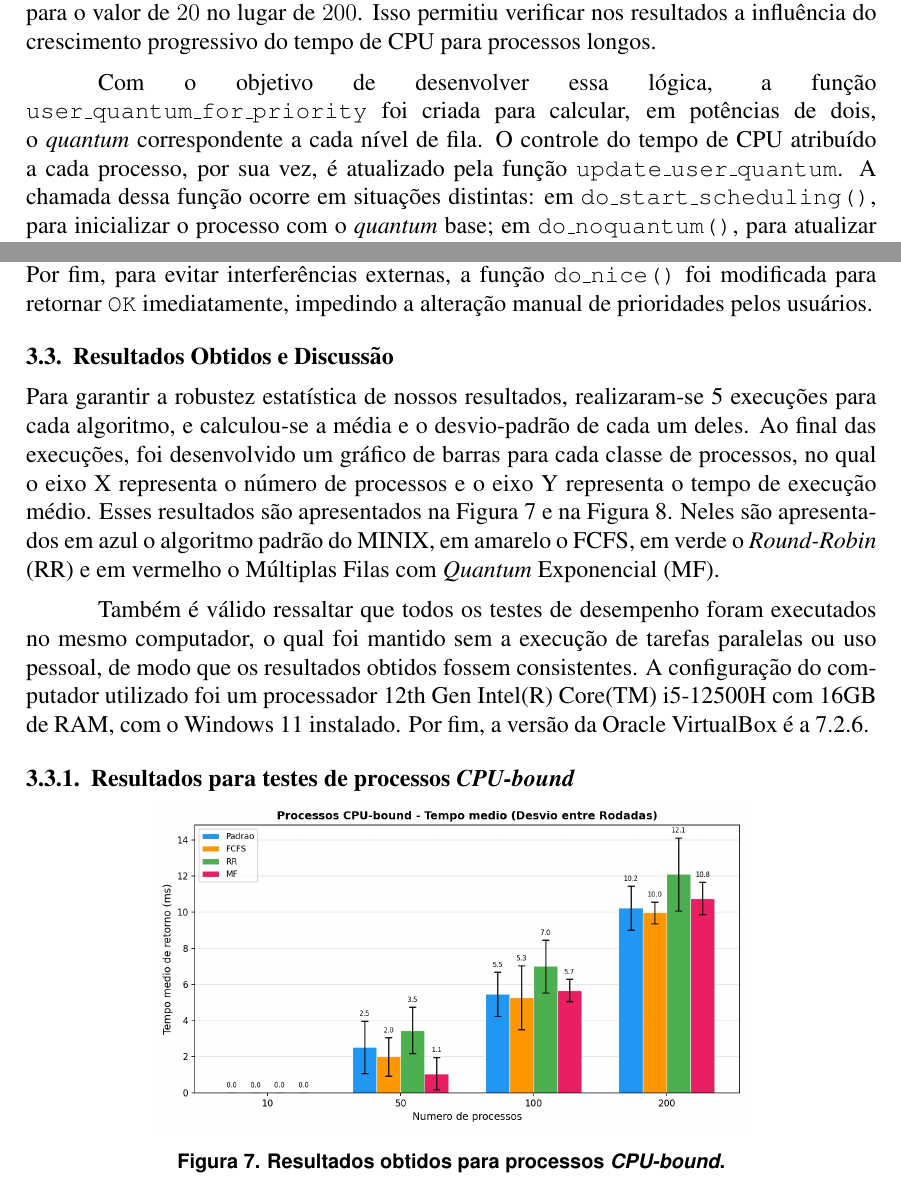
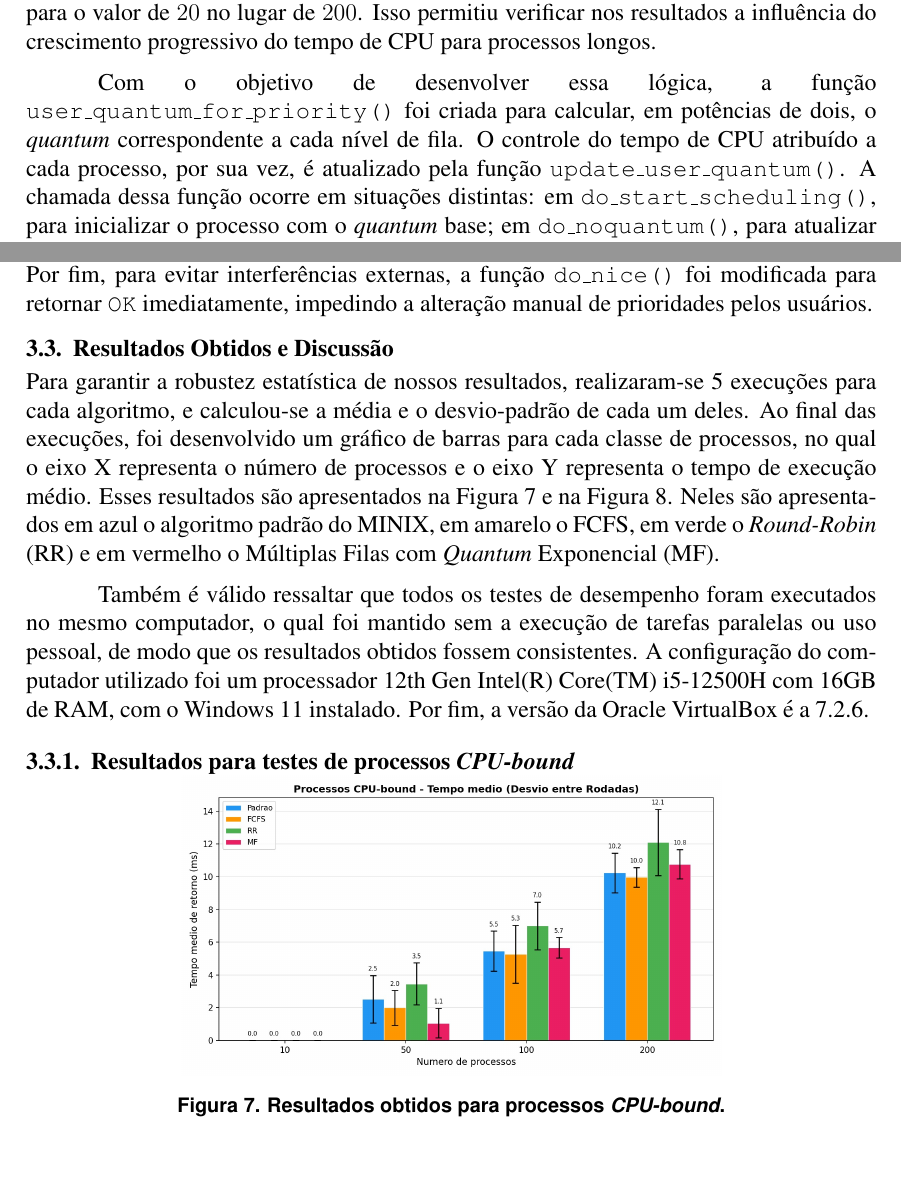
Before and after one commit to gbonavina/ResultadosSO, a LaTeX paper (template-latex/relatorio-final.tex): two parts of pages 6 and 7 of 10, joined at a grey line, cut so that both start at the same text, the shorter picture padded with empty space. Compiled offline with pdfLaTeX.

Commit message:
ajuste de tamanho da figura de CPU-bound

```diff
--- a/template-latex/relatorio-final.tex
+++ b/template-latex/relatorio-final.tex
@@ -207,7 +207,7 @@ A configuração do computador utilizado foi um processador 12th Gen Intel(R) Co
 \begin{figure}[H]
   \centering
   % O underline não foi escapado aqui para o compilador conseguir encontrar o arquivo na pasta
-  \includegraphics[width=0.7\linewidth]{imgs/results_cpu_bound.jpeg}
+  \includegraphics[width=0.635\linewidth]{imgs/results_cpu_bound.jpeg}
   \caption{Resultados obtidos para processos \textit{CPU-bound}.}
   \label{fig:results_cpu_bound}
 \end{figure}
```
Also changed, not shown: template-latex/relatorio-final.pdf, template-latex/relatorio-final.tex (2 more changed lines).
